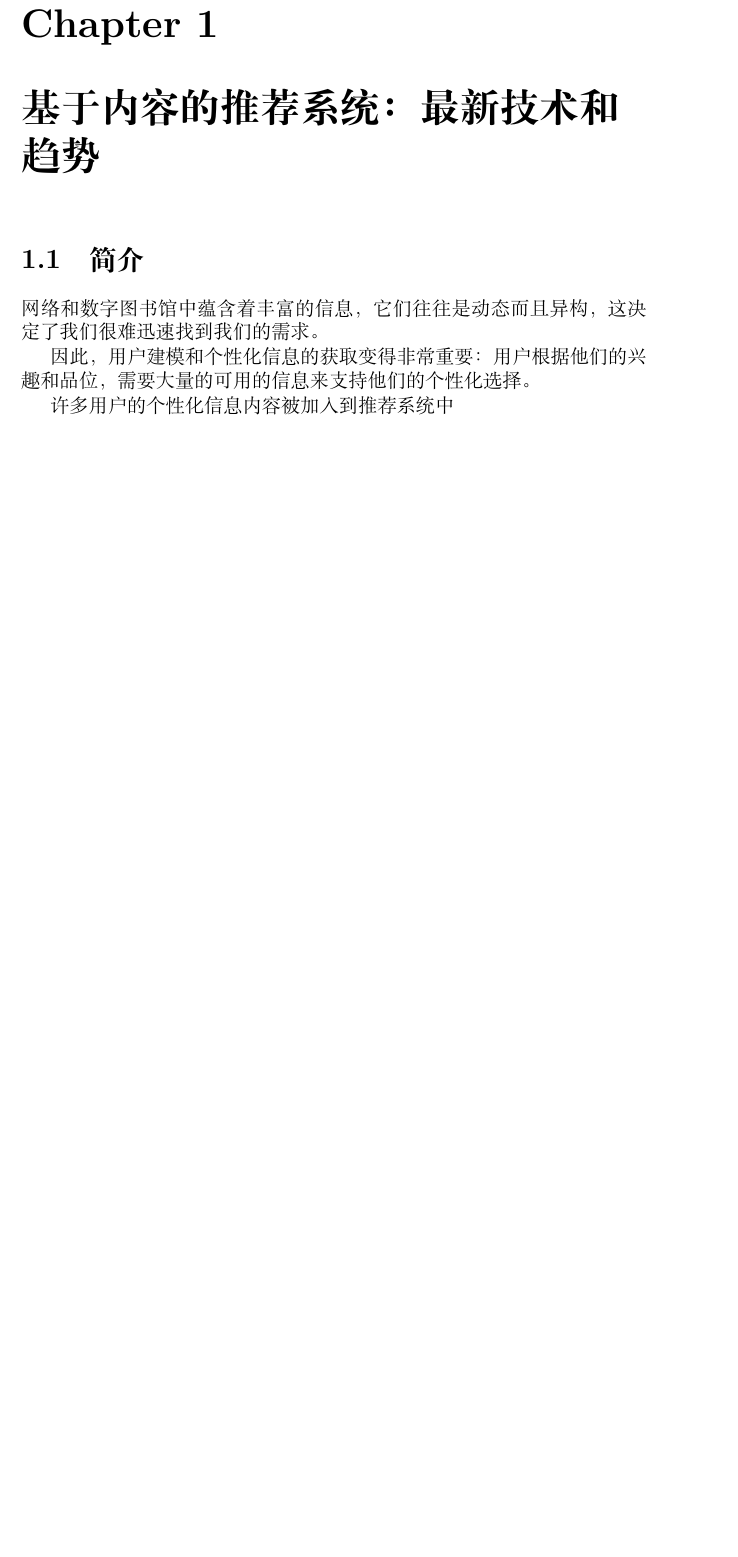
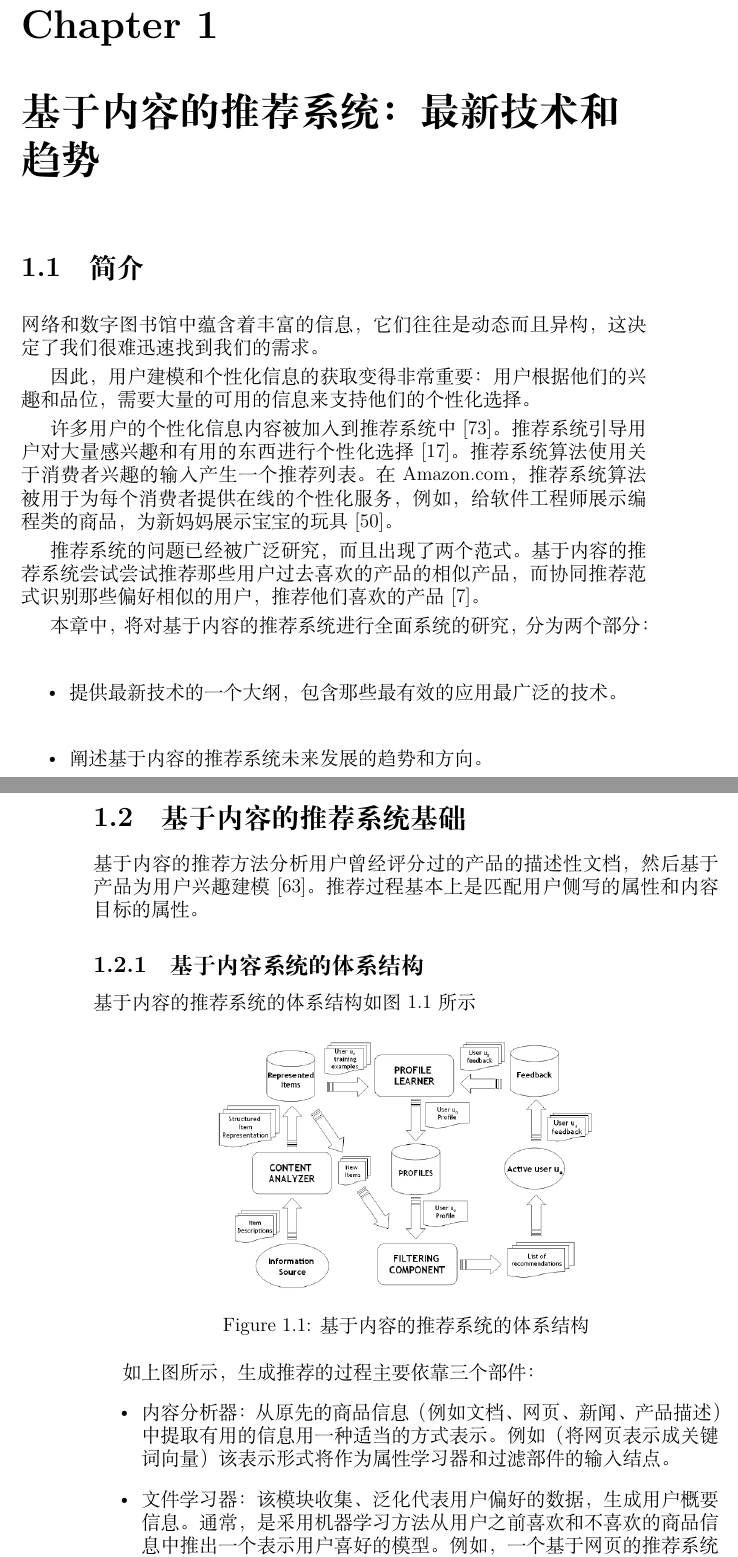
Before and after one commit to fisfog/recsysHandBookNOTE, a LaTeX thesis (recsysHandbookNOTE.tex, which reads chapter1.tex): part of page 3 of 14 before the commit and two parts of pages 3 and 4 of 16 after it, the two joined at a grey line, cut so that both start at the same text, the shorter picture padded with empty space. Compiled offline with XeLaTeX; a missing font is replaced by an installed copy or a similar font.

Commit message:
add chaper1

```diff
--- a/chapter1.tex
+++ b/chapter1.tex
@@ -5,4 +5,29 @@
 
 因此，用户建模和个性化信息的获取变得非常重要：用户根据他们的兴趣和品位，需要大量的可用的信息来支持他们的个性化选择。
 
-许多用户的个性化信息内容被加入到推荐系统中
+许多用户的个性化信息内容被加入到推荐系统中[73]。推荐系统引导用户对大量感兴趣和有用的东西进行个性化选择[17]。推荐系统算法使用关于消费者兴趣的输入产生一个推荐列表。在Amazon.com，推荐系统算法被用于为每个消费者提供在线的个性化服务，例如，给软件工程师展示编程类的商品，为新妈妈展示宝宝的玩具[50]。
+
+推荐系统的问题已经被广泛研究，而且出现了两个范式。基于内容的推荐系统尝试尝试推荐那些用户过去喜欢的产品的相似产品，而协同推荐范式识别那些偏好相似的用户，推荐他们喜欢的产品[7]。
+
+本章中，将对基于内容的推荐系统进行全面系统的研究，分为两个部分：
+\begin{itemize}
+	\item 提供最新技术的一个大纲，包含那些最有效的应用最广泛的技术。
+	\item 阐述基于内容的推荐系统未来发展的趋势和方向。
+\end{itemize}
+
+\section{基于内容的推荐系统基础}
+基于内容的推荐方法分析用户曾经评分过的产品的描述性文档，然后基于产品为用户兴趣建模[63]。推荐过程基本上是匹配用户侧写的属性和内容目标的属性。
+
+\subsection{基于内容系统的体系结构}
+基于内容的推荐系统的体系结构如图1.1所示
+\begin{figure}[!htb]
+	\centering
+	\includegraphics[scale=0.5]{figure/f3.1.jpg}
+	\caption{基于内容的推荐系统的体系结构}
+\end{figure}
+
+如上图所示，生成推荐的过程主要依靠三个部件：
+\begin{itemize}
+	\item 内容分析器：从原先的商品信息（例如文档、网页、新闻、产品描述）中提取有用的信息用一种适当的方式表示。例如（将网页表示成关键词向量）该表示形式将作为属性学习器和过滤部件的输入结点。
+	\item 文件学习器：该模块收集、泛化代表用户偏好的数据，生成用户概要信息。通常，是采用机器学习方法从用户之前喜欢和不喜欢的商品信息中推出一个表示用户喜好的模型。例如，一个基于网页的推荐系统的属性学习器能够实现一个相关反馈的方法，将表示正面和负面例子的向量与表示用户概要信息的原型向量混合在一起。训练样例是那些附有用户正面和负面反馈信息的网页。
+	\item  过滤部件：通过学习用户概要信息，匹配用户概要信息和商品信息，推荐相关的商品，结果是一个二元的连续型的相关判断（相似度度量）。后者将生成一个用户可能感兴趣的潜在商品评分列表。该匹配是计算原型向量和商品向量的余弦相似度。
```
Also changed, not shown: figure/f3.1.jpg (added), recsysHandbookNOTE.pdf, chapter1.tex (4 more changed lines).
